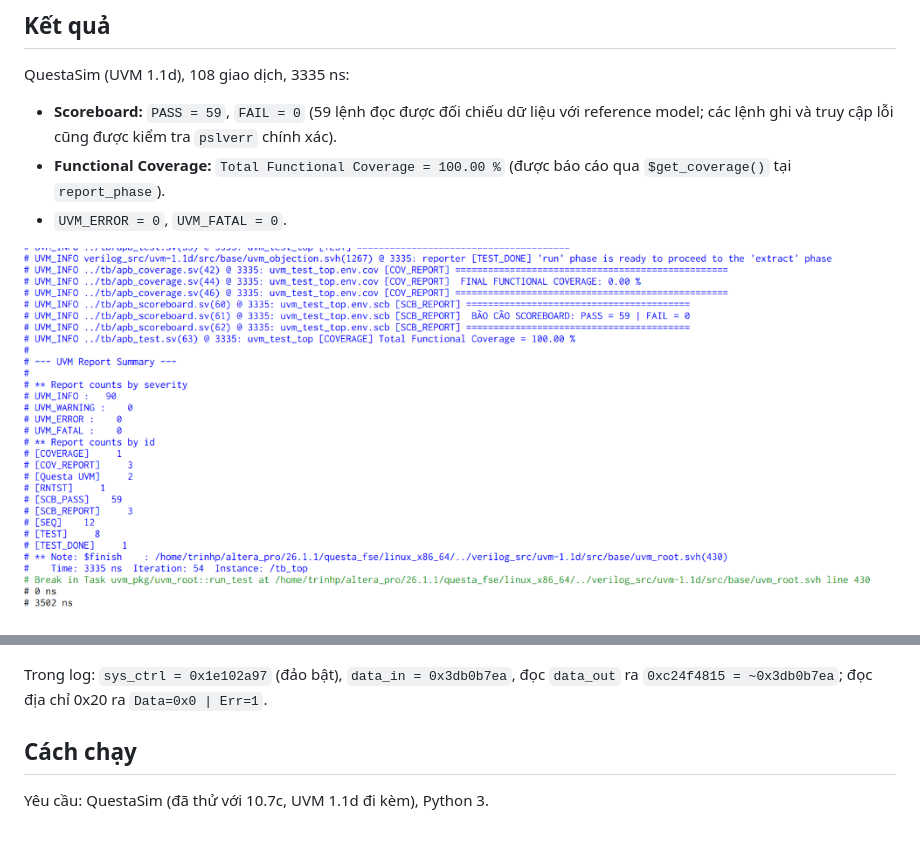
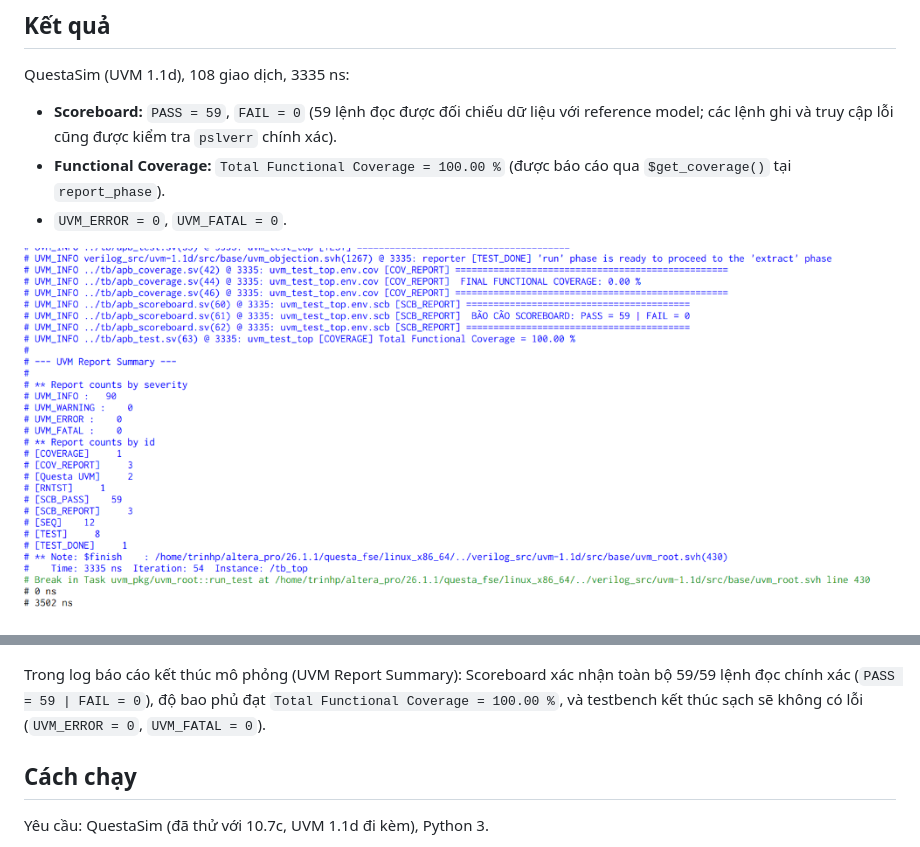
Before and after one commit to trinhphuong102/APB-slave-RTL-UVM-testbench-verification-plan, a Markdown page: README.md, 2 parts joined by grey strips. Rendered like a GitHub page; pictures changed too: docs/simulation_log.png (added).

Commit message:
docs: refresh README result text and bust image cache with simulation_log.png

```diff
--- a/README.md
+++ b/README.md
@@ -58,11 +58,11 @@ QuestaSim (UVM 1.1d), 108 giao dịch, 3335 ns:
 - **Functional Coverage:** `Total Functional Coverage = 100.00 %` (được báo cáo qua `$get_coverage()` tại `report_phase`).
 - `UVM_ERROR = 0`, `UVM_FATAL = 0`.
 
-![Log](docs/log.png)
+![Log](docs/simulation_log.png)
 
 ![Waveform](docs/waveform.png)
 
-Trong log: `sys_ctrl = 0x1e102a97` (đảo bật), `data_in = 0x3db0b7ea`, đọc `data_out` ra `0xc24f4815 = ~0x3db0b7ea`; đọc địa chỉ 0x20 ra `Data=0x0 | Err=1`.
+Trong log báo cáo kết thúc mô phỏng (UVM Report Summary): Scoreboard xác nhận toàn bộ 59/59 lệnh đọc chính xác (`PASS = 59 | FAIL = 0`), độ bao phủ đạt `Total Functional Coverage = 100.00 %`, và testbench kết thúc sạch sẽ không có lỗi (`UVM_ERROR = 0`, `UVM_FATAL = 0`).
 
 ## Cách chạy
 
```
